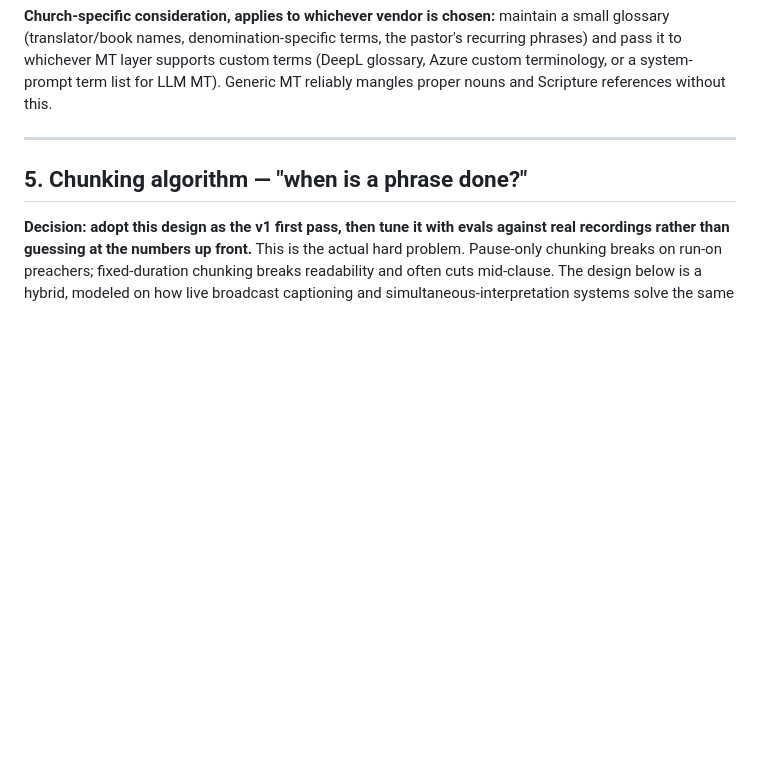
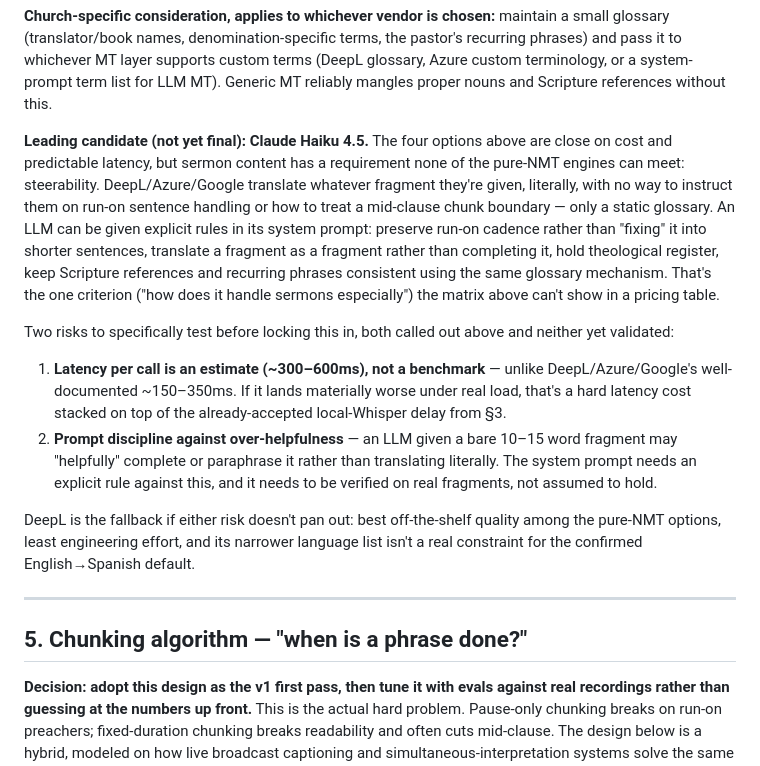
Before and after one commit to alabgroup/translation, a Markdown page: docs/SPEC.md, the part around the change. GitHub-like rendering; blank space fills up the shorter version.

Commit message:
Record Claude Haiku 4.5 as leading MT candidate, DeepL as fallback
Steerability (fragment-literalness, run-on cadence, theological
register) is the deciding factor for sermon content specifically,
which static-glossary NMT engines can't offer. Flags two unvalidated
risks (latency, over-helpful paraphrasing) to test before finalizing.

```diff
--- a/docs/SPEC.md
+++ b/docs/SPEC.md
@@ -150,6 +150,37 @@ denomination-specific terms, the pastor's recurring phrases) and pass it
 to whichever MT layer supports custom terms (DeepL glossary, Azure
 custom terminology, or a system-prompt term list for LLM MT). Generic MT
 reliably mangles proper nouns and Scripture references without this.
+
+**Leading candidate (not yet final): Claude Haiku 4.5.** The four
+options above are close on cost and predictable latency, but sermon
+content has a requirement none of the pure-NMT engines can meet:
+steerability. DeepL/Azure/Google translate whatever fragment they're
+given, literally, with no way to instruct them on run-on sentence
+handling or how to treat a mid-clause chunk boundary — only a static
+glossary. An LLM can be given explicit rules in its system prompt:
+preserve run-on cadence rather than "fixing" it into shorter sentences,
+translate a fragment as a fragment rather than completing it, hold
+theological register, keep Scripture references and recurring phrases
+consistent using the same glossary mechanism. That's the one criterion
+("how does it handle sermons especially") the matrix above can't show
+in a pricing table.
+
+Two risks to specifically test before locking this in, both called out
+above and neither yet validated:
+1. **Latency per call is an estimate (~300–600ms), not a benchmark** —
+   unlike DeepL/Azure/Google's well-documented ~150–350ms. If it lands
+   materially worse under real load, that's a hard latency cost stacked
+   on top of the already-accepted local-Whisper delay from §3.
+2. **Prompt discipline against over-helpfulness** — an LLM given a bare
+   10–15 word fragment may "helpfully" complete or paraphrase it rather
+   than translating literally. The system prompt needs an explicit rule
+   against this, and it needs to be verified on real fragments, not
+   assumed to hold.
+
+DeepL is the fallback if either risk doesn't pan out: best off-the-shelf
+quality among the pure-NMT options, least engineering effort, and its
+narrower language list isn't a real constraint for the confirmed
+English→Spanish default.
 
 ---
 
```
